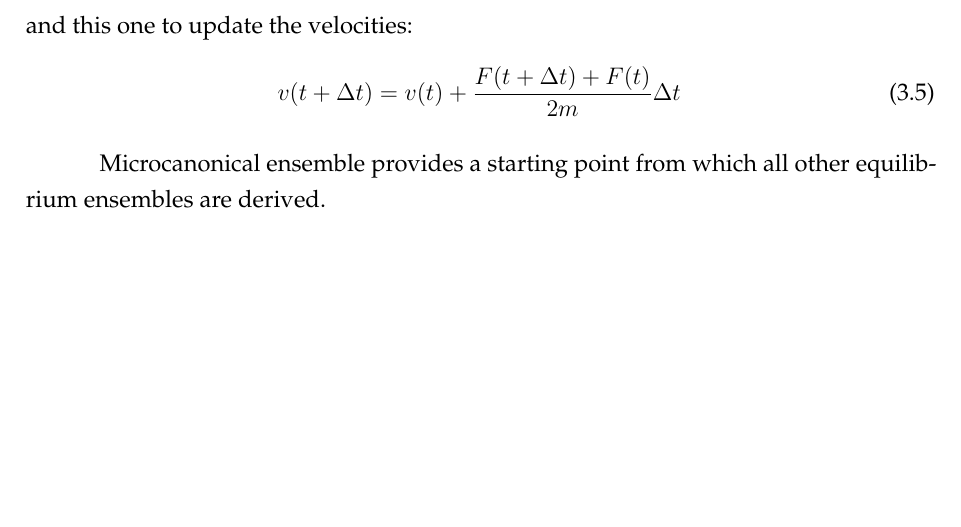
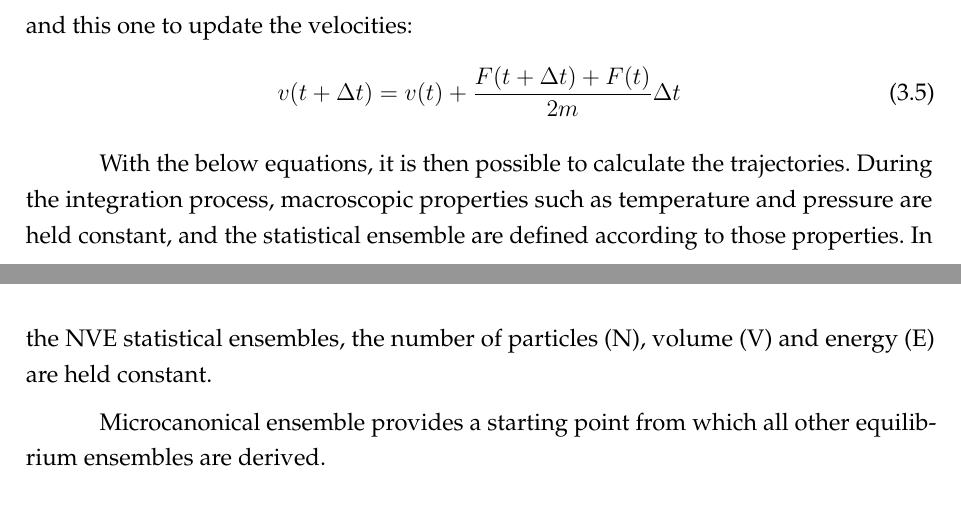
Before and after one commit to iquintelam/master-s-thesis, a LaTeX thesis (thesis.tex, which reads chapters/computational.tex): part of page 21 of 72 before the commit and two parts of pages 21 and 22 of 72 after it, the two joined at a grey line, cut so that both start at the same text, the shorter picture padded with empty space. Compiled offline with pdfLaTeX.

Commit message:
work on molecular dynamics topic on the computational...

```diff
--- a/chapters/computational.tex
+++ b/chapters/computational.tex
@@ -28,6 +28,8 @@ and this one to update the velocities:
 \begin{equation}
 v(t+ \Delta t) = v(t) +\frac{F(t+ \Delta t) +F(t)}{2m} \Delta t
 \end{equation}
+
+With the below equations, it is then possible to calculate the trajectories. During the integration process, macroscopic properties such as temperature and pressure are held constant, and the statistical ensemble are defined according to those properties. In the NVE statistical ensembles, the number of particles (N), volume (V) and energy (E) are held constant.
 
 Microcanonical ensemble provides a starting point from which all other equilibrium
 ensembles are derived.
```
Also changed, not shown: thesis.pdf, 5 other files.
